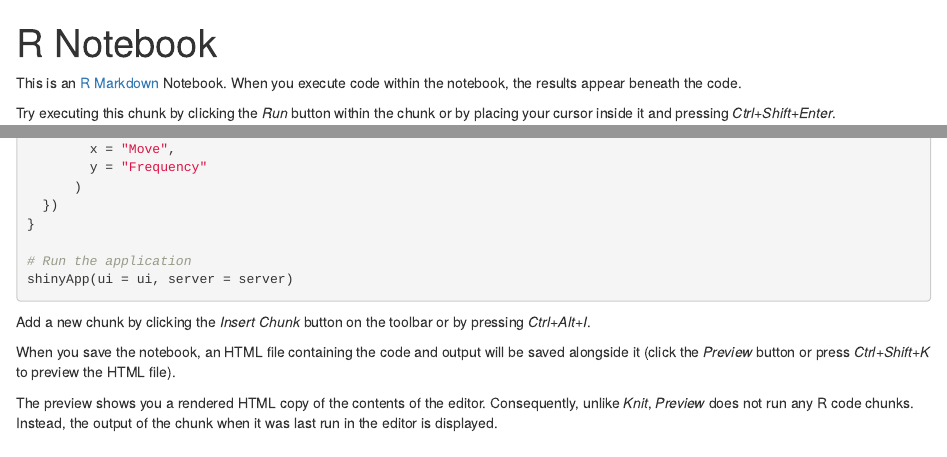
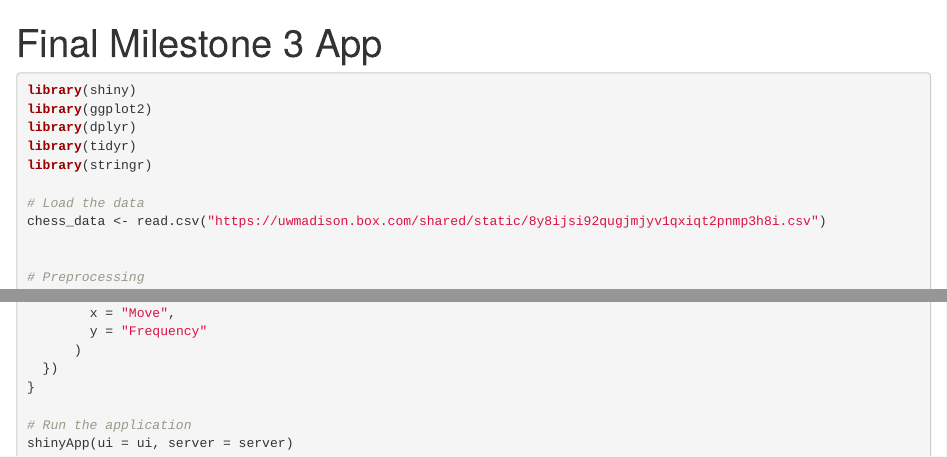
Before and after one commit to ebbartels/436-Group17, an R Markdown document (m3_app.Rmd): the page in a window 1100 px wide, from its top, and a second part further down, joined at a grey line. Rendered offline with R 4.5, knitr and Pandoc, with nearby package versions; the code chunks are not run, so their results and figures are left out.

Commit message:
changed csv to be the box link instead of a local file

````diff
--- a/m3_app.Rmd
+++ b/m3_app.Rmd
@@ -1,13 +1,9 @@
 ---
-title: "R Notebook"
+title: "Final Milestone 3 App"
 output: html_notebook
 editor_options:
   chunk_output_type: inline
 ---
-
-This is an [R Markdown](http://rmarkdown.rstudio.com) Notebook. When you execute code within the notebook, the results appear beneath the code.
-
-Try executing this chunk by clicking the *Run* button within the chunk or by placing your cursor inside it and pressing *Ctrl+Shift+Enter*.
 
 ```{r}
 library(shiny)
@@ -17,7 +13,7 @@ library(tidyr)
 library(stringr)
 
 # Load the data
-chess_data <- read.csv("games.csv")
+chess_data <- read.csv("https://uwmadison.box.com/shared/static/8y8ijsi92qugjmjyv1qxiqt2pnmp3h8i.csv")
 
 
 # Preprocessing
@@ -312,9 +308,3 @@ server <- function(input, output) {
 shinyApp(ui = ui, server = server)
 
 ```
-
-Add a new chunk by clicking the *Insert Chunk* button on the toolbar or by pressing *Ctrl+Alt+I*.
-
-When you save the notebook, an HTML file containing the code and output will be saved alongside it (click the *Preview* button or press *Ctrl+Shift+K* to preview the HTML file).
-
-The preview shows you a rendered HTML copy of the contents of the editor. Consequently, unlike *Knit*, *Preview* does not run any R code chunks. Instead, the output of the chunk when it was last run in the editor is displayed.
````
